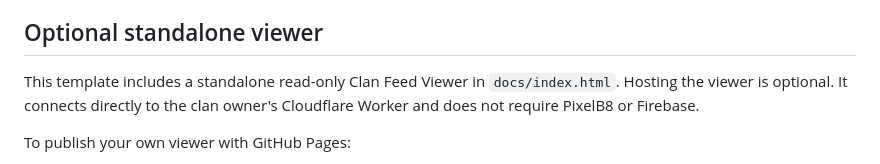
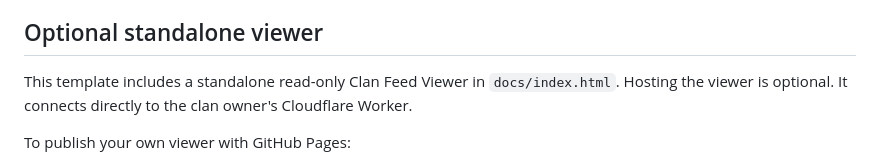
Before and after one commit to Clickmeharder/pixelb8-clan-feed-cloudflare-template, a Markdown page: README.md, the part around the change. Rendered like a GitHub page.

Commit message:
Update README to clarify viewer hosting requirements
Removed mention of PixelB8 requirement for the standalone viewer.

```diff
--- a/README.md
+++ b/README.md
@@ -31,7 +31,7 @@ A browser viewer submits the Viewer Code to `POST /viewer-token`. If it matches
 
 ## Optional standalone viewer
 
-This template includes a standalone read-only Clan Feed Viewer in `docs/index.html`. Hosting the viewer is optional. It connects directly to the clan owner's Cloudflare Worker and does not require PixelB8 or Firebase.
+This template includes a standalone read-only Clan Feed Viewer in `docs/index.html`. Hosting the viewer is optional. It connects directly to the clan owner's Cloudflare Worker.
 
 To publish your own viewer with GitHub Pages:
 
```
